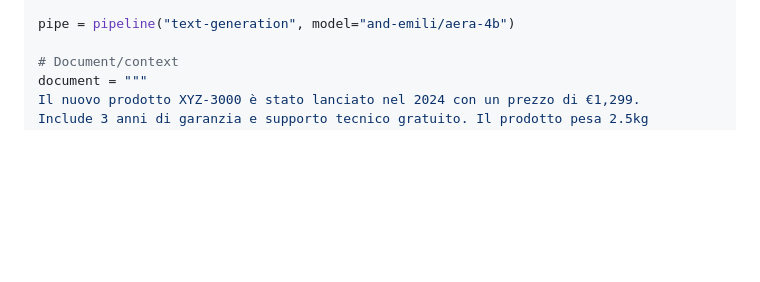
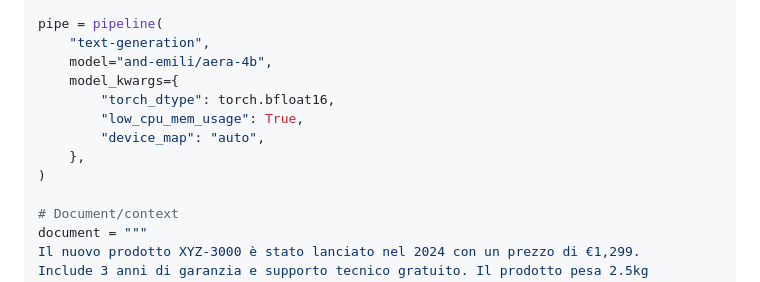
Before and after one commit to andemilisrl/aera, a Markdown page: README.md, the part around the change printed below. Rendered like a GitHub page; blank space fills up the shorter version.

```diff
--- a/README.md
+++ b/README.md
@@ -109,5 +134,13 @@ from transformers import pipeline
 
-pipe = pipeline("text-generation", model="and-emili/aera-4b")
+pipe = pipeline(
+    "text-generation",
+    model="and-emili/aera-4b",
+    model_kwargs={
+        "torch_dtype": torch.bfloat16,
+        "low_cpu_mem_usage": True,
+        "device_map": "auto",
+    },
+)
 
 # Document/context
 document = """
```
Also changed, not shown: other parts of README.md (+32 -7 lines).
